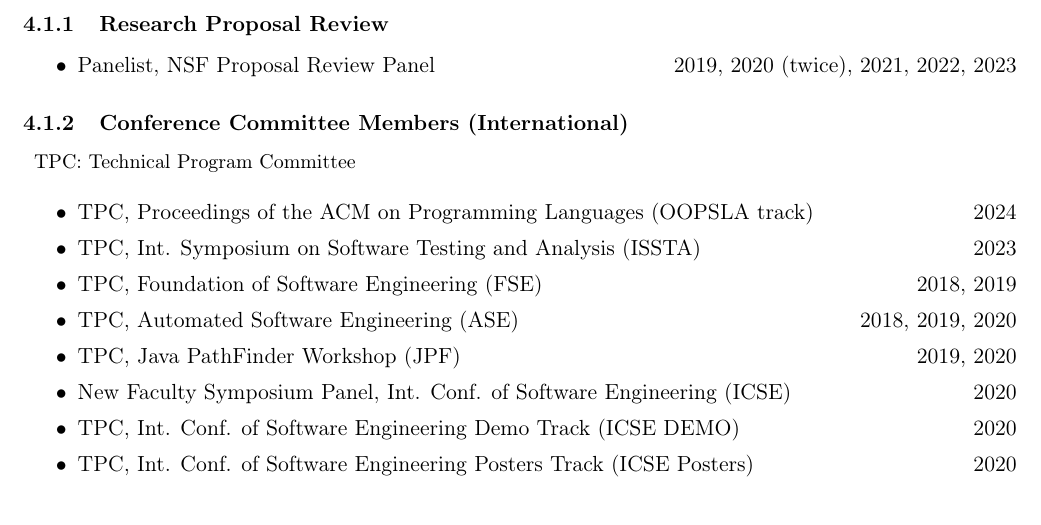
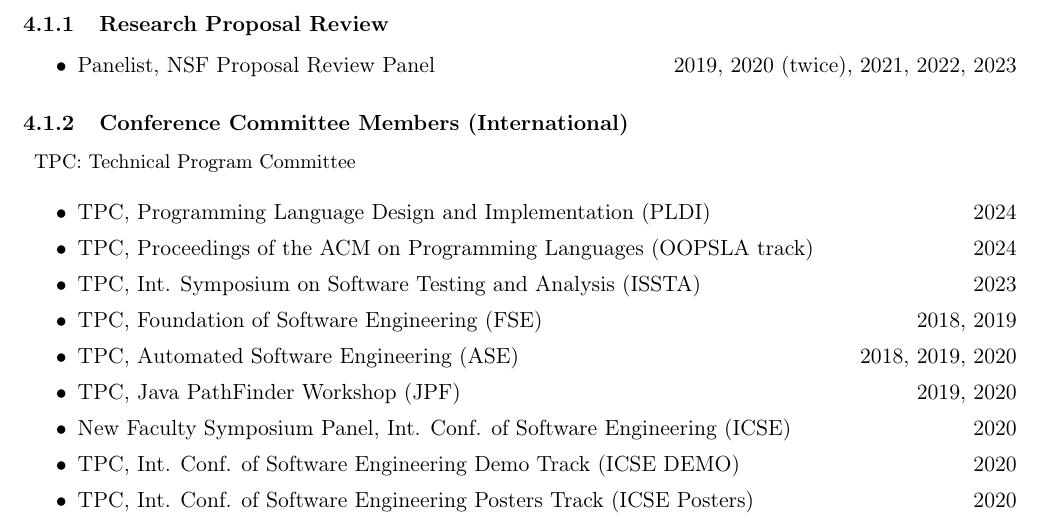
Before and after one commit to dynaroars/dynaroars.github.io, a LaTeX CV (people/nguyenthanhvuh/latex-cv/cv.tex): part of page 11 of 12 before the commit and part of page 11 of 13 after it, cut so that both start at the same text. Compiled offline with pdfLaTeX.

Commit message:
update cv

```diff
--- a/people/nguyenthanhvuh/latex-cv/cv.tex
+++ b/people/nguyenthanhvuh/latex-cv/cv.tex
@@ -865,6 +865,7 @@
 \end{description}
 
 \begin{itemize}
+\item TPC, Programming Language Design and Implementation (PLDI)\hfill 2024
 \item TPC, Proceedings of the ACM on Programming Languages (OOPSLA track) \hfill 2024
 \item TPC,  Int. Symposium on Software Testing and Analysis (ISSTA)\hfill 2023
 \item TPC, Foundation of Software Engineering (FSE)\hfill 2018, 2019
```
Also changed, not shown: people/nguyenthanhvuh/latex-cv/cv.bib (+0 -2 lines), people/nguyenthanhvuh/latex-cv/cv-nguyen.pdf.
